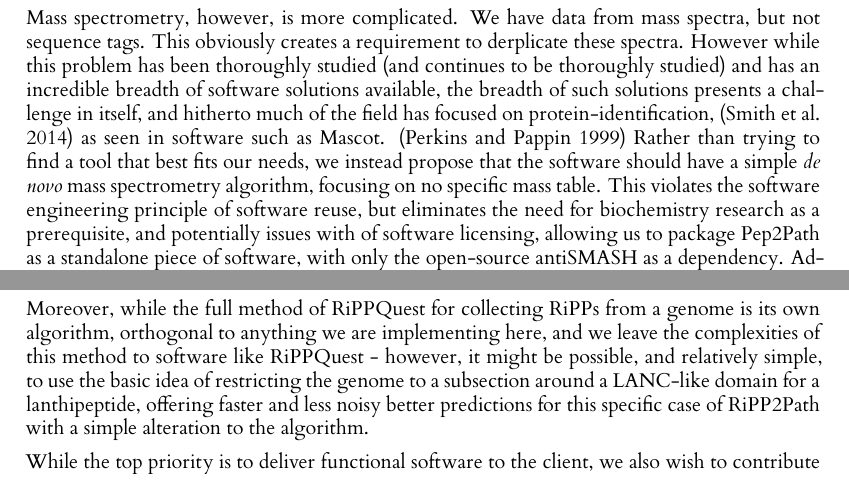
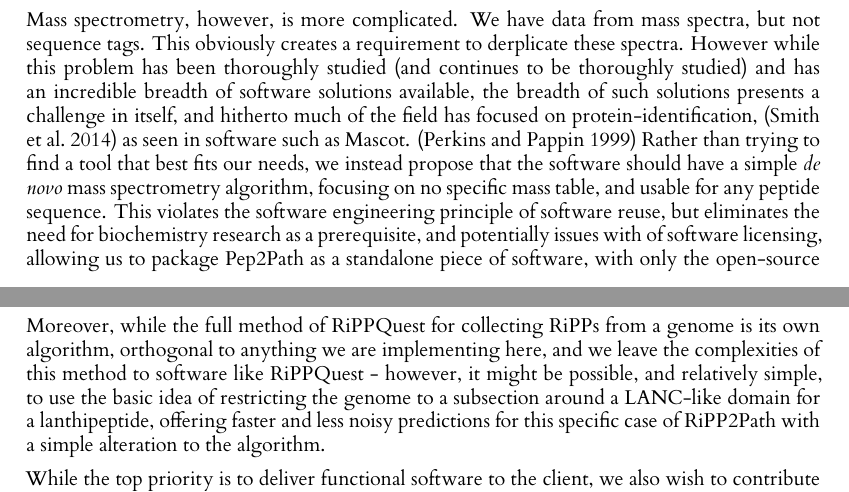
Before and after one commit to mcbrider5002/level_4_project, a LaTeX thesis (dissertation/l4proj.tex): two parts of pages 13 and 14 of 27, joined at a grey line, cut so that both start at the same text. Compiled offline with XeLaTeX.

Commit message:
Minor changes to dissertation.

```diff
--- a/dissertation/l4proj.tex
+++ b/dissertation/l4proj.tex
@@ -214,13 +214,13 @@ Firstly, we wanted a set of tools to implement the original Pep2Path functionali
 
 Furthermore, for Pep2Path to function, it requires both the previously-mentioned mass spectrometry and biological inputs to function. Logically, then, the software must be able to source this input from somewhere. Where the A-domain predictions are concerned, we outsource this work to antiSMASH as the original Pep2Path does - it is well-maintained and the leading piece of software in this area. Additionally, the client's data was already in antiSMASH-produced Genbank form - although this also contains the raw sequence data, accurately predicting A-domains is a problem unto itself, and entirely outside the scope of this project. Where RiPP2Path is concerned, it only takes raw sequence data - so in both cases, on the gene side of things, the software needs only parse antiSMASH-generated Genbank output.
 
-Mass spectrometry, however, is more complicated. We have data from mass spectra, but not sequence tags. This obviously creates a requirement to derplicate these spectra. However while this problem has been thoroughly studied (and continues to be thoroughly studied) and has an incredible breadth of software solutions available, the breadth of such solutions presents a challenge in itself, and hitherto much of the field has focused on protein-identification, \cit{msomics} as seen in software such as Mascot. \cit{mascot} Rather than trying to find a tool that best fits our needs, we instead propose that the software should have a simple \textit{de novo} mass spectrometry algorithm, focusing on no specific mass table. This violates the software engineering principle of software reuse, but eliminates the need for biochemistry research as a prerequisite, and potentially issues with of software licensing, allowing us to package Pep2Path as a standalone piece of software, with only the open-source antiSMASH as a dependency. Additionally, we can mitigate the effect of 'reimplementing the wheel badly' by having a modular structure such that the mass spectrometry component can be replaced by any implementation an interested party thinks would suit their use-case and the only real drawback in this case is processing speed.
+Mass spectrometry, however, is more complicated. We have data from mass spectra, but not sequence tags. This obviously creates a requirement to derplicate these spectra. However while this problem has been thoroughly studied (and continues to be thoroughly studied) and has an incredible breadth of software solutions available, the breadth of such solutions presents a challenge in itself, and hitherto much of the field has focused on protein-identification, \cit{msomics} as seen in software such as Mascot. \cit{mascot} Rather than trying to find a tool that best fits our needs, we instead propose that the software should have a simple \textit{de novo} mass spectrometry algorithm, focusing on no specific mass table, and usable for any peptide sequence. This violates the software engineering principle of software reuse, but eliminates the need for biochemistry research as a prerequisite, and potentially issues with of software licensing, allowing us to package Pep2Path as a standalone piece of software, with only the open-source antiSMASH as a dependency. Additionally, we can mitigate the effect of 'reimplementing the wheel badly' by having a modular structure such that the mass spectrometry component can be replaced by any implementation an interested party thinks would suit their use-case and the only real drawback in this case is processing speed.
 
 The software has to handle some very large search spaces, so efficiency \textit{is} a concern. However, the client had a preliminary stage of screening for data reducing the data our implementation would have to process. Additionally, it would also be run on powerful hardware dedicated to processing very large bioinformatics data, so whilst it was necessary for our implementation to be efficient enough to terminate in reasonable time (and not, say, have unnecessary orders of complexity included within algorithms), the absolute highest degree of efficiency was not an aim for this project. Particularly, we are interested in a reasonable running-time for \textit{Pep2Path}. This means not concerning ourselves overly with the efficiency of the mass spectrometry derplication - for which efficient algorithms are a different area of study.
 
 It is also important to note that RiPP2Path, while it is a desirable inclusion, is a rather simple accessory tool and is lower-priority than a full implementation of NRP2Path - the highest priority is to deliver an end-to-end \textit{flexible} implementation of NRP2Path to the client, and preferably, implement it in the client codebase, but the simplicity of RiPP2Path also makes it an easy inclusion. Some other useful features to include are (in descending order of significance); the ability to compare a group of spectra to a group of genomes and return some group-matching statistics; an accessory tool to plot the mass spectrum and visualise an identified sequence tag along it; and a CLI in order to run the program as a standalone application.
 
-Moreover, while the full method of RiPPQuest for collecting RiPPs from a genome is its own algorithm, orthogonal to anything we are implementing here, and we leave the complexities of this method to software like RiPPQuest - however, it might be possible, and relatively simple, to use the basic idea of restricting the genome to a subsection around a LANC-like domain for a lanthipeptide, offering faster and less noisy better predictions for this specific case of RiPP2Path with a simple alteration to the algorithm.
+Moreover, while the full method of RiPPQuest for collecting RiPPs from a genome is its own algorithm, orthogonal to anything we are implementing here, and we leave the complexities of this method to software like RiPPQuest - however, it might be possible, and relatively simple, to use the basic idea of restricting the genome to a subsection around a LANC-like domain for a lanthipeptide, offering faster and less noisy predictions for this specific case of RiPP2Path with a simple alteration to the algorithm.
 
 While the top priority is to deliver functional software to the client, we also wish to contribute to the bioinformatics ecosystem more broadly. One of the major issues facing bioinformatics research is the necessity of two different fields of domain-specific knowledge - biology and computer science, and their associated subfields (organic chemistry, software engineering...). Although attempts are being made to more broadly disseminate the domain-specific knowledge necessary, \cit{msomics} solving these issues will likely require interdisciplinary efforts. Then for our software to \textit{meaningfully} contribute to the bioinformatics ecosystem, it should be accessible to outside experts. This means a clear and transparent design, and to use the established software tools where we use tools. Additionally, in order to be as accessible as possible, the software should be as platform-independent and as portable as possible.
 
```
Also changed, not shown: dissertation/l4proj.pdf, dissertation/l4proj.tex (2 more changed lines).
